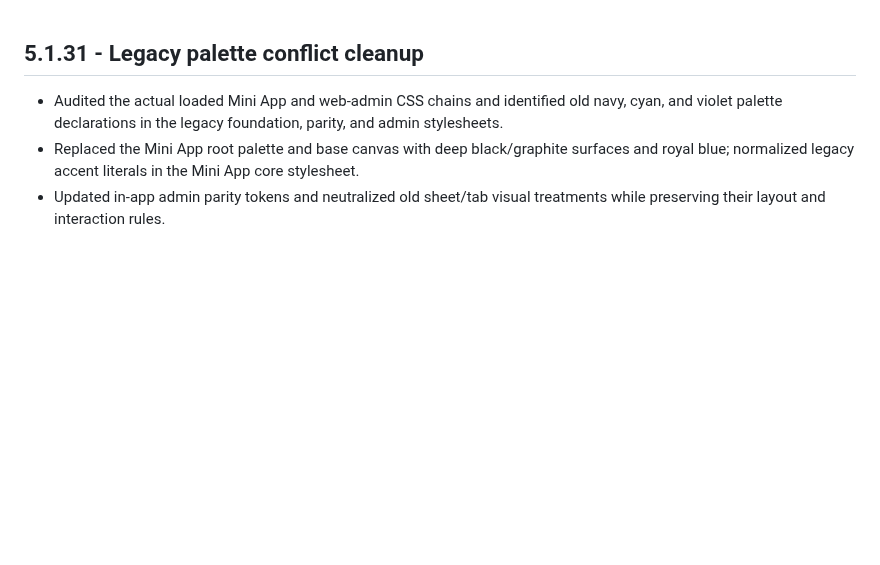
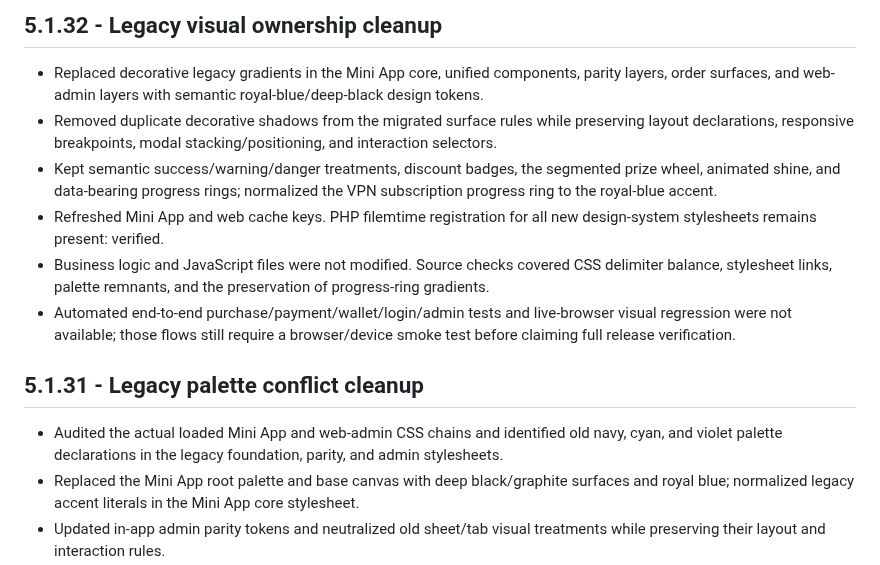
Before and after one commit to paliparsa/BlueGate-Platform, a Markdown page: CHANGELOG.md, the part around the change. Drawn GitHub-style; blank space fills up the shorter version.

Commit message:
docs(changelog): record legacy visual cleanup

```diff
--- a/CHANGELOG.md
+++ b/CHANGELOG.md
@@ -1,3 +1,12 @@
+## 5.1.32 - Legacy visual ownership cleanup
+
+- Replaced decorative legacy gradients in the Mini App core, unified components, parity layers, order surfaces, and web-admin layers with semantic royal-blue/deep-black design tokens.
+- Removed duplicate decorative shadows from the migrated surface rules while preserving layout declarations, responsive breakpoints, modal stacking/positioning, and interaction selectors.
+- Kept semantic success/warning/danger treatments, discount badges, the segmented prize wheel, animated shine, and data-bearing progress rings; normalized the VPN subscription progress ring to the royal-blue accent.
+- Refreshed Mini App and web cache keys. PHP filemtime registration for all new design-system stylesheets remains present: verified.
+- Business logic and JavaScript files were not modified. Source checks covered CSS delimiter balance, stylesheet links, palette remnants, and the preservation of progress-ring gradients.
+- Automated end-to-end purchase/payment/wallet/login/admin tests and live-browser visual regression were not available; those flows still require a browser/device smoke test before claiming full release verification.
+
 ## 5.1.31 - Legacy palette conflict cleanup
 
 - Audited the actual loaded Mini App and web-admin CSS chains and identified old navy, cyan, and violet palette declarations in the legacy foundation, parity, and admin stylesheets.
```
